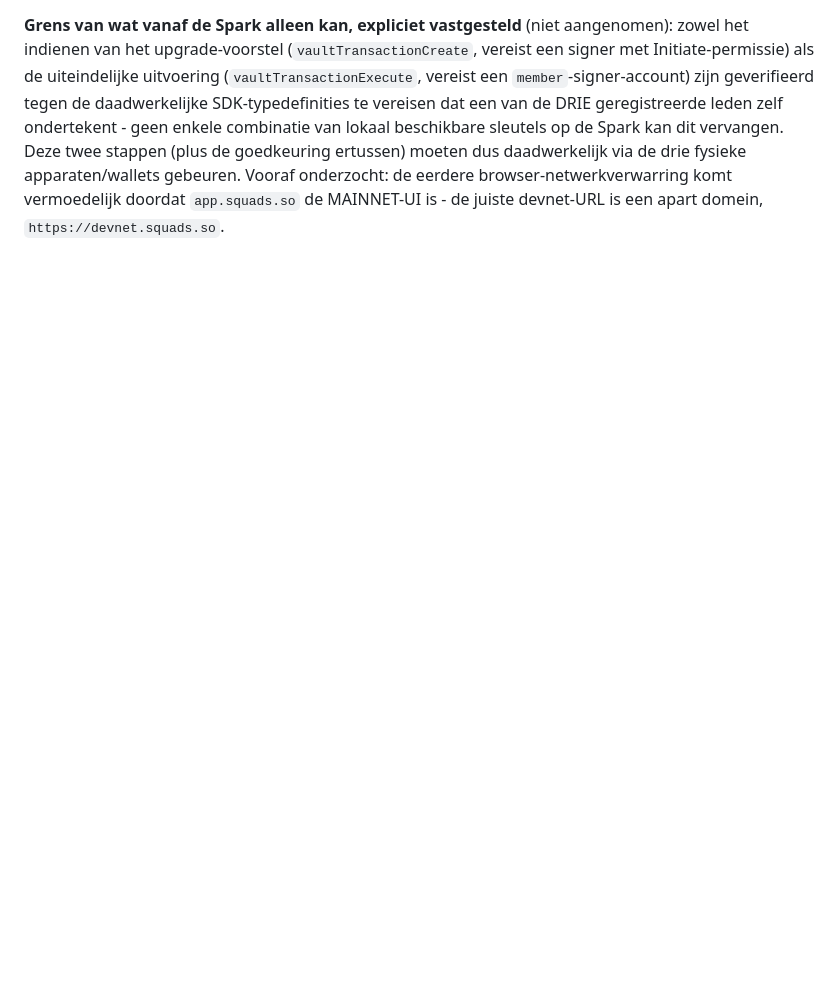
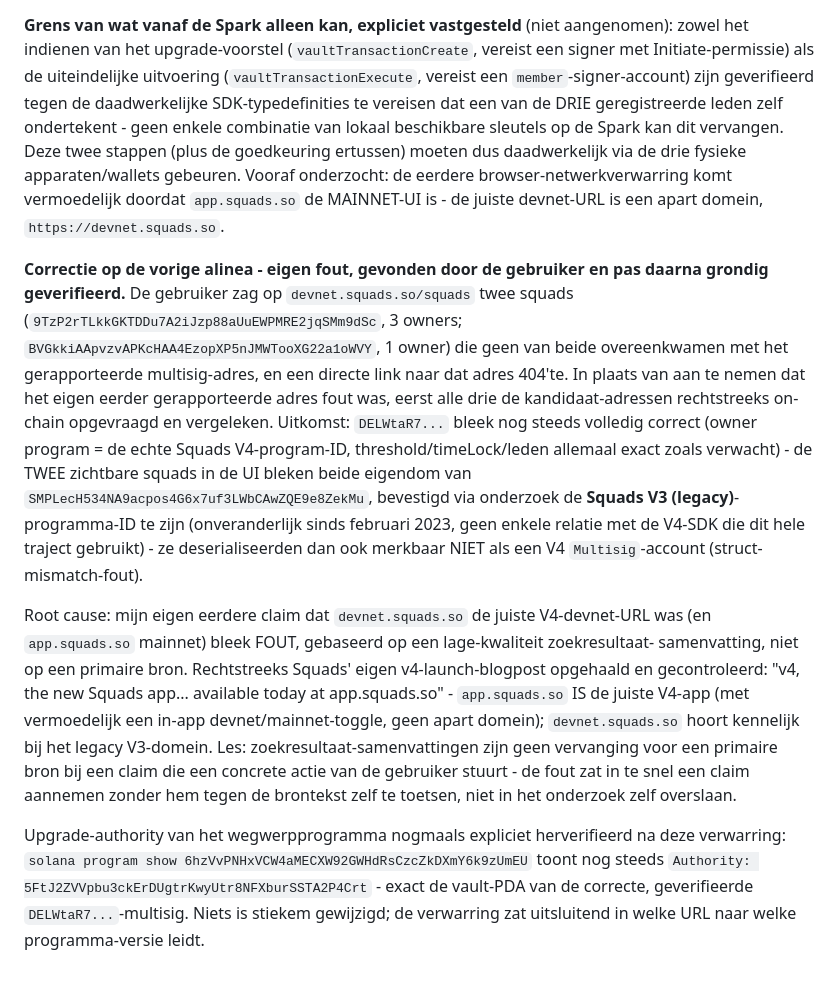
Before and after one commit to anoadder-ship-it/spankwallet, a Markdown page: STATUS.md, the part around the change. Rendered like a GitHub page; blank space fills up the shorter version.

Commit message:
Update STATUS.md sectie 41: URL-fout gecorrigeerd (app.squads.so is V4, niet devnet.squads.so)
Gebruiker vond een discrepantie: twee onbekende squads zichtbaar op
devnet.squads.so, geen overeenkomst met het gerapporteerde multisig-adres.
Onderzoek (niet aangenomen) wees uit: die twee zijn Squads V3 legacy-
accounts (programma-ID SMPLecH534NA9acpos4G6x7uf3LWbCAwZQE9e8ZekMu,
onveranderlijk sinds 2023), geen relatie met ons V4-multisig. Eigen eerdere
claim dat devnet.squads.so de juiste V4-devnet-URL was bleek fout - Squads'
eigen v4-launch-blogpost bevestigt app.squads.so als de juiste V4-app. Het
DELWtaR7...-multisig-adres en de upgrade-authority-overdracht zijn beide
nogmaals rechtstreeks on-chain herverifieerd en bleken onveranderd correct.

Co-Authored-By: Claude Sonnet 5 <noreply@anthropic.com>

```diff
--- a/STATUS.md
+++ b/STATUS.md
@@ -2013,3 +2013,33 @@ dit vervangen. Deze twee stappen (plus de goedkeuring ertussen) moeten dus daadw
 via de drie fysieke apparaten/wallets gebeuren. Vooraf onderzocht: de eerdere
 browser-netwerkverwarring komt vermoedelijk doordat `app.squads.so` de MAINNET-UI is - de
 juiste devnet-URL is een apart domein, `https://devnet.squads.so`.
+
+**Correctie op de vorige alinea - eigen fout, gevonden door de gebruiker en pas daarna
+grondig geverifieerd.** De gebruiker zag op `devnet.squads.so/squads` twee squads
+(`9TzP2rTLkkGKTDDu7A2iJzp88aUuEWPMRE2jqSMm9dSc`, 3 owners; `BVGkkiAApvzvAPKcHAA4EzopXP5nJMWTooXG22a1oWVY`,
+1 owner) die geen van beide overeenkwamen met het gerapporteerde multisig-adres, en een
+directe link naar dat adres 404'te. In plaats van aan te nemen dat het eigen eerder
+gerapporteerde adres fout was, eerst alle drie de kandidaat-adressen rechtstreeks on-chain
+opgevraagd en vergeleken. Uitkomst: `DELWtaR7...` bleek nog steeds volledig correct (owner
+program = de echte Squads V4-program-ID, threshold/timeLock/leden allemaal exact zoals
+verwacht) - de TWEE zichtbare squads in de UI bleken beide eigendom van
+`SMPLecH534NA9acpos4G6x7uf3LWbCAwZQE9e8ZekMu`, bevestigd via onderzoek de **Squads V3
+(legacy)**-programma-ID te zijn (onveranderlijk sinds februari 2023, geen enkele relatie
+met de V4-SDK die dit hele traject gebruikt) - ze deserialiseerden dan ook merkbaar NIET
+als een V4 `Multisig`-account (struct-mismatch-fout).
+
+Root cause: mijn eigen eerdere claim dat `devnet.squads.so` de juiste V4-devnet-URL was
+(en `app.squads.so` mainnet) bleek FOUT, gebaseerd op een lage-kwaliteit zoekresultaat-
+samenvatting, niet op een primaire bron. Rechtstreeks Squads' eigen v4-launch-blogpost
+opgehaald en gecontroleerd: "v4, the new Squads app... available today at app.squads.so" -
+`app.squads.so` IS de juiste V4-app (met vermoedelijk een in-app devnet/mainnet-toggle,
+geen apart domein); `devnet.squads.so` hoort kennelijk bij het legacy V3-domein. Les:
+zoekresultaat-samenvattingen zijn geen vervanging voor een primaire bron bij een claim die
+een concrete actie van de gebruiker stuurt - de fout zat in te snel een claim aannemen
+zonder hem tegen de brontekst zelf te toetsen, niet in het onderzoek zelf overslaan.
+
+Upgrade-authority van het wegwerpprogramma nogmaals expliciet herverifieerd na deze
+verwarring: `solana program show 6hzVvPNHxVCW4aMECXW92GWHdRsCzcZkDXmY6k9zUmEU` toont nog
+steeds `Authority: 5FtJ2ZVVpbu3ckErDUgtrKwyUtr8NFXburSSTA2P4Crt` - exact de vault-PDA van
+de correcte, geverifieerde `DELWtaR7...`-multisig. Niets is stiekem gewijzigd; de
+verwarring zat uitsluitend in welke URL naar welke programma-versie leidt.
```
